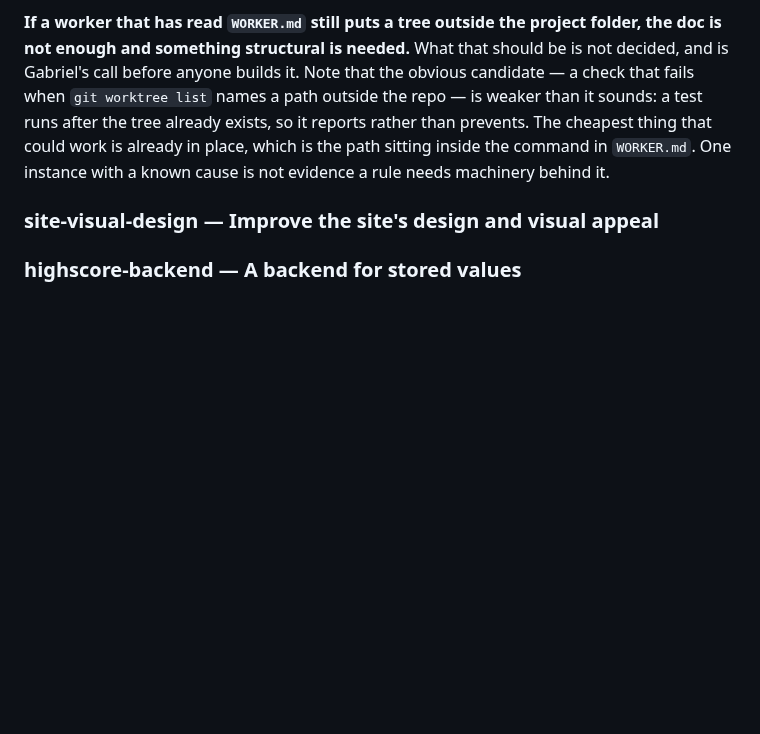
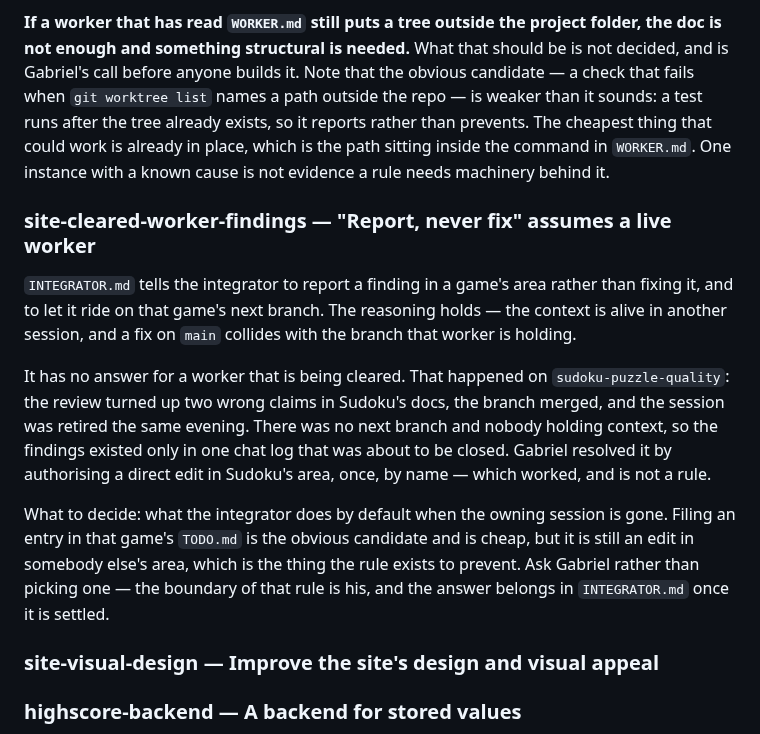
Before and after one commit to gabe-sd/gabe-sd.github.io, a Markdown page: TODO.md, the part around the change. GitHub-like rendering; blank space fills up the shorter version.

Commit message:
File the gap a cleared worker leaves in "report, never fix"
Surfaced on sudoku-puzzle-quality: the review found two wrong doc claims, the
branch landed, and the session was retired before the findings could ride on its
next branch. INTEGRATOR.md's rule assumes a worker who is still there. Gabriel
unblocked this instance by naming an exception; the rule itself is undecided and
the entry says so rather than inventing one.

Co-Authored-By: Claude Opus 5 <noreply@anthropic.com>
Claude-Session: https://claude.ai/code/session_01VHMGWkU7acf28hPER1ZQ1h

```diff
--- a/TODO.md
+++ b/TODO.md
@@ -94,6 +94,26 @@ already in place, which is the path sitting inside the command in `WORKER.md`.
 One instance with a known cause is not evidence a rule needs machinery behind
 it.
 
+### site-cleared-worker-findings — "Report, never fix" assumes a live worker
+
+`INTEGRATOR.md` tells the integrator to report a finding in a game's area rather
+than fixing it, and to let it ride on that game's next branch. The reasoning holds
+— the context is alive in another session, and a fix on `main` collides with the
+branch that worker is holding.
+
+It has no answer for a worker that is being cleared. That happened on
+`sudoku-puzzle-quality`: the review turned up two wrong claims in Sudoku's docs,
+the branch merged, and the session was retired the same evening. There was no next
+branch and nobody holding context, so the findings existed only in one chat log
+that was about to be closed. Gabriel resolved it by authorising a direct edit in
+Sudoku's area, once, by name — which worked, and is not a rule.
+
+What to decide: what the integrator does by default when the owning session is
+gone. Filing an entry in that game's `TODO.md` is the obvious candidate and is
+cheap, but it is still an edit in somebody else's area, which is the thing the
+rule exists to prevent. Ask Gabriel rather than picking one — the boundary of that
+rule is his, and the answer belongs in `INTEGRATOR.md` once it is settled.
+
 ### site-visual-design — Improve the site's design and visual appeal
 
 ### highscore-backend — A backend for stored values
```
